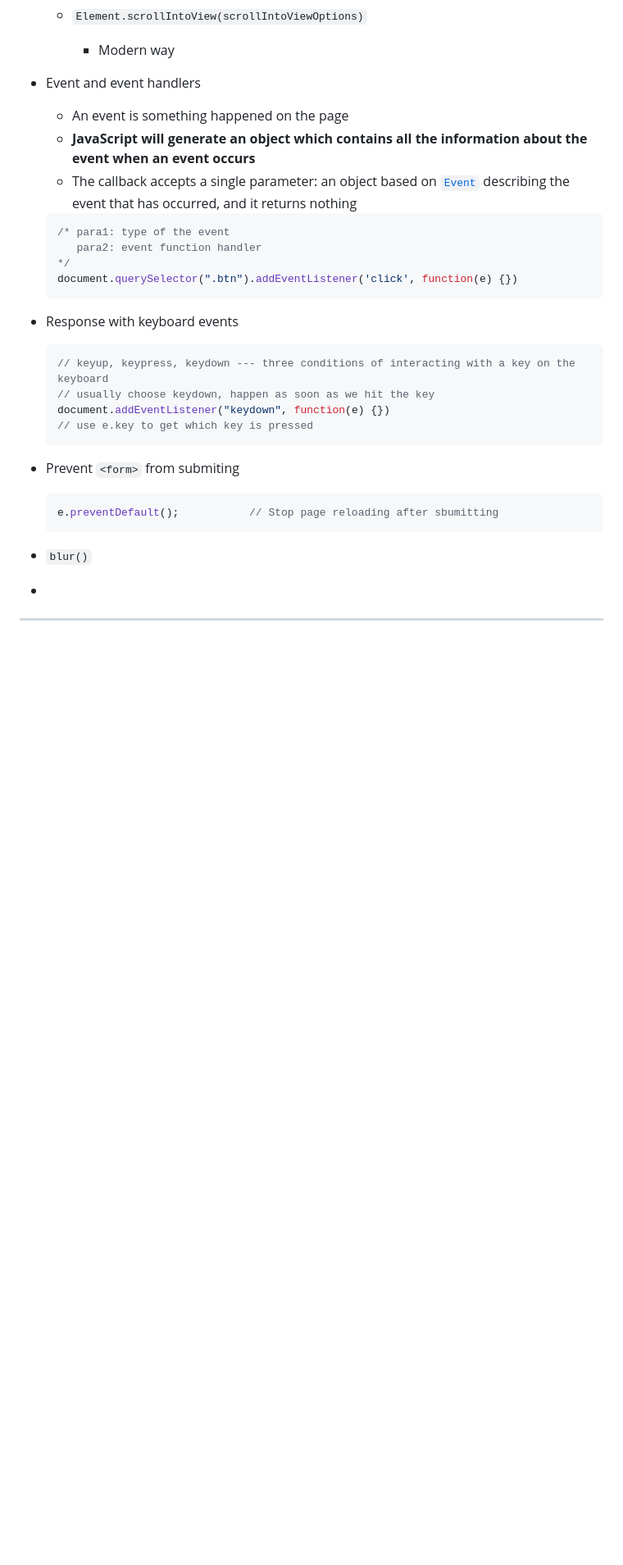
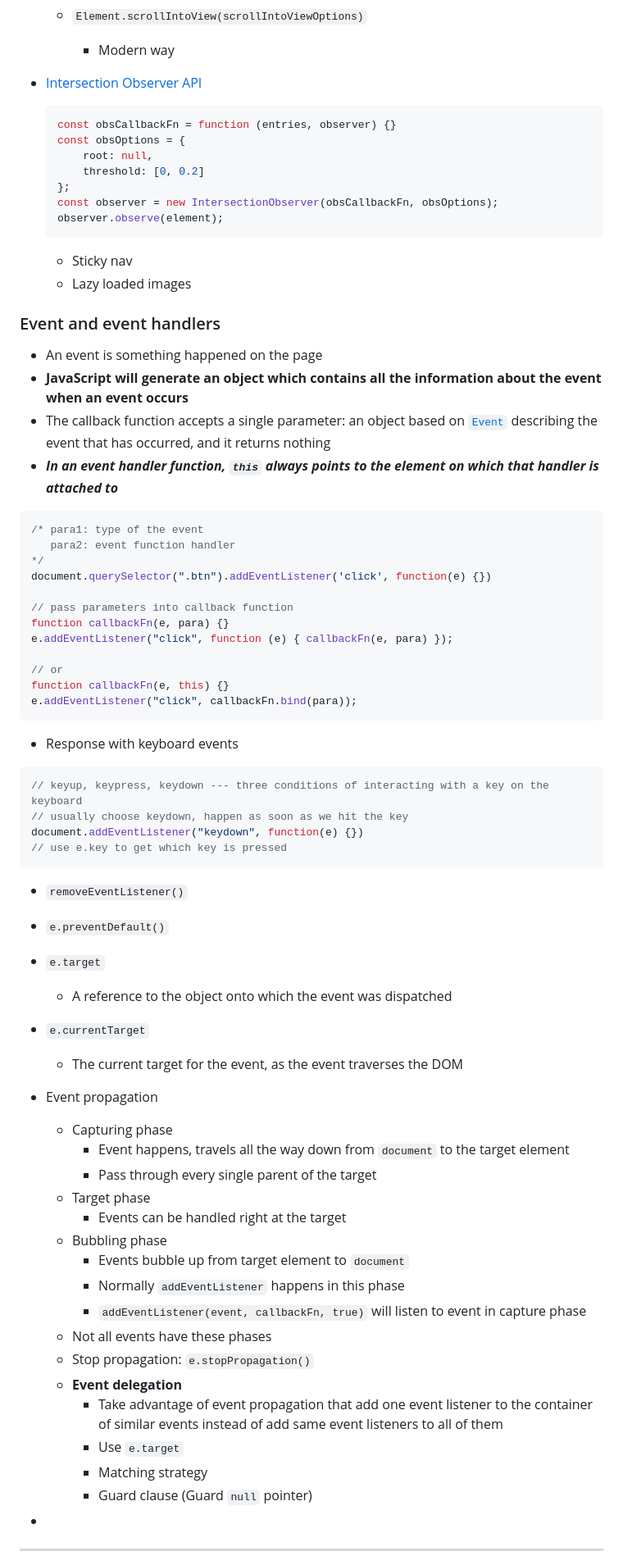
Before and after one commit to hadjShell/JavaScriptLearningJourney, a Markdown page: JS_notes.md, the part around the change printed below. Shown: that part at 82% size. Rendered like a GitHub page; blank space fills up the shorter version.

````diff
--- a/JS_notes.md
+++ b/JS_notes.md
@@ -1120,20 +1145,45 @@ Version: 1.0
   * `Element.scrollIntoView(scrollIntoViewOptions)`
     * Modern way
 
-* Event and event handlers
+* [Intersection Observer API](https://developer.mozilla.org/en-US/docs/Web/API/Intersection_Observer_API)
+
+  ```javascript
+  const obsCallbackFn = function (entries, observer) {}
+  const obsOptions = {
+      root: null,
+      threshold: [0, 0.2]
+  };
+  const observer = new IntersectionObserver(obsCallbackFn, obsOptions);
+  observer.observe(element);
+  ```
+
+  * Sticky nav
+  * Lazy loaded images
+
+### Event and event handlers
 
   * An event is something happened on the page
   * **JavaScript will generate an object which contains all the information about the event when an event occurs**
-  * The callback accepts a single parameter: an object based on [`Event`](https://developer.mozilla.org/en-US/docs/Web/API/Event) describing the event that has occurred, and it returns nothing
+  * The callback function accepts a single parameter: an object based on [`Event`](https://developer.mozilla.org/en-US/docs/Web/API/Event) describing the event that has occurred, and it returns nothing
+  * ***In an event handler function, `this` always points to the element on which that handler is attached to***
 
   ```javascript
   /* para1: type of the event
      para2: event function handler
   */
   document.querySelector(".btn").addEventListener('click', function(e) {})
+
+  // pass parameters into callback function
+  function callbackFn(e, para) {}
+  e.addEventListener("click", function (e) { callbackFn(e, para) });
+
+  // or
+  function callbackFn(e, this) {}
+  e.addEventListener("click", callbackFn.bind(para));
   ```
 
-* Response with keyboard events
+  * Response with keyboard events
+
 
   ```javascript
   // keyup, keypress, keydown --- three conditions of interacting with a key on the keyboard
@@ -1142,14 +1192,31 @@ Version: 1.0
   // use e.key to get which key is pressed
   ```
 
-* Prevent `<form>` from submiting
+* `removeEventListener()`
+* `e.preventDefault()`
+* `e.target`
+  * A reference to the object onto which the event was dispatched
 
-  ```javascript
-  e.preventDefault();			// Stop page reloading after sbumitting
-  ```
+* `e.currentTarget`
+  * The current target for the event, as the event traverses the DOM
 
-* `blur()`
-
+* Event propagation
+    * Capturing phase
+      * Event happens, travels all the way down from `document` to the target element
+      * Pass through every single parent of the target
+    * Target phase
+      * Events can be handled right at the target
+    * Bubbling phase
+      * Events bubble up from target element to `document`
+      * Normally `addEventListener` happens in this phase
+      * `addEventListener(event, callbackFn, true)` will listen to event in capture phase
+    * Not all events have these phases
+    * Stop propagation: `e.stopPropagation()`
+    * **Event delegation**
+      * Take advantage of event propagation that add one event listener to the container of similar events instead of add same event listeners to all of them
+      * Use `e.target`
+      * Matching strategy
+      * Guard clause (Guard `null` pointer)
 *
 
 ***
````
Also changed, not shown: other parts of JS_notes.md (+31 -6 lines), img/script_loading.png (added), 3 other files.
